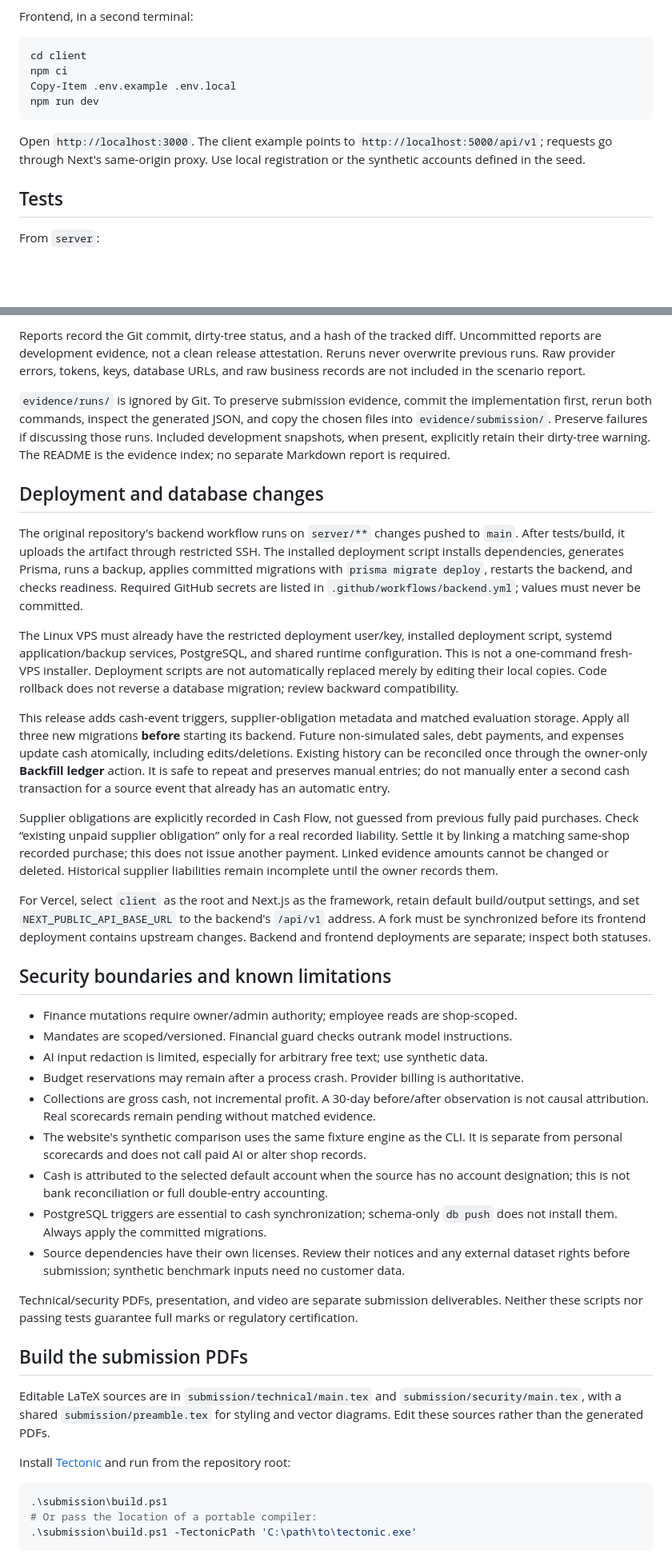
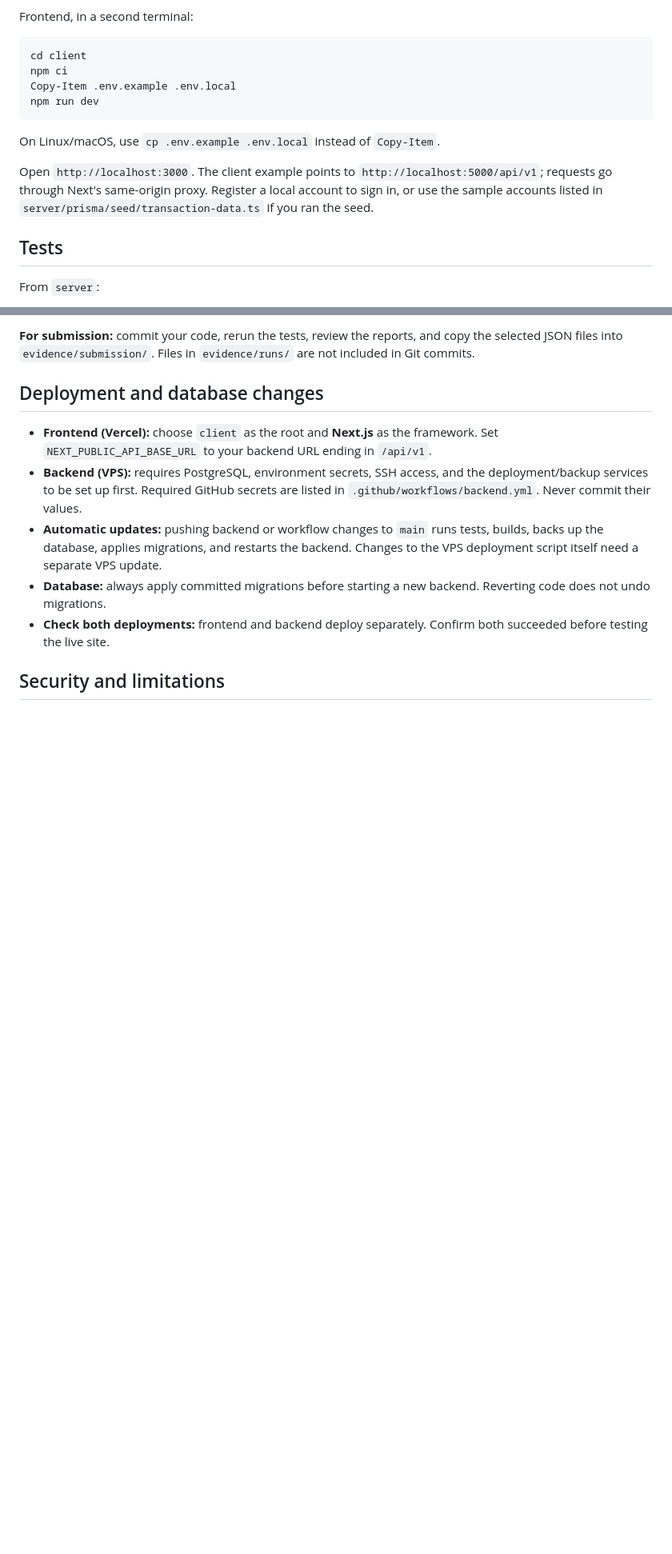
Before and after one commit to mahfuz-saim/bizwizard, a Markdown page: README.md, 2 parts joined by grey strips. Shown at 80% size. GitHub-like rendering; blank space fills up the shorter version.

Commit message:
feat: enhance README with detailed features and setup instructions

````diff
--- a/README.md
+++ b/README.md
@@ -94,9 +148,12 @@ Copy-Item .env.example .env.local
 npm run dev
 ```
 
+On Linux/macOS, use `cp .env.example .env.local` instead of `Copy-Item`.
+
 Open `http://localhost:3000`. The client example points to
 `http://localhost:5000/api/v1`; requests go through Next's same-origin proxy.
-Use local registration or the synthetic accounts defined in the seed.
+Register a local account to sign in, or use the sample accounts listed in
+`server/prisma/seed/transaction-data.ts` if you ran the seed.
 
 ## Tests
 
@@ -232,80 +388,22 @@ Each runner creates a timestamped, uniquely named folder under `evidence/runs/`:
 
-Reports record the Git commit, dirty-tree status, and a hash of the tracked diff.
-Uncommitted reports are development evidence, not a clean release attestation.
-Reruns never overwrite previous runs. Raw provider errors, tokens, keys, database
-URLs, and raw business records are not included in the scenario report.
-
-`evidence/runs/` is ignored by Git. To preserve submission evidence, commit the
-implementation first, rerun both commands, inspect the generated JSON, and copy the
-chosen files into `evidence/submission/`. Preserve failures if discussing those runs.
-Included development snapshots, when present, explicitly retain their dirty-tree warning.
-The README is the evidence index; no separate Markdown report is required.
+**For submission:** commit your code, rerun the tests, review the reports, and copy
+the selected JSON files into `evidence/submission/`. Files in `evidence/runs/`
+are not included in Git commits.
 
 ## Deployment and database changes
 
-The original repository's backend workflow runs on `server/**` changes pushed to
-`main`. After tests/build, it uploads the artifact through restricted SSH. The
-installed deployment script installs dependencies, generates Prisma, runs a backup,
-applies committed migrations with `prisma migrate deploy`, restarts the backend,
-and checks readiness. Required GitHub secrets are listed in
-`.github/workflows/backend.yml`; values must never be committed.
+- **Frontend (Vercel):** choose `client` as the root and **Next.js** as the framework.
+  Set `NEXT_PUBLIC_API_BASE_URL` to your backend URL ending in `/api/v1`.
+- **Backend (VPS):** requires PostgreSQL, environment secrets, SSH access, and the
+  deployment/backup services to be set up first. Required GitHub secrets are listed
+  in `.github/workflows/backend.yml`. Never commit their values.
+- **Automatic updates:** pushing backend or workflow changes to `main` runs tests,
+  builds, backs up the database, applies migrations, and restarts the backend.
+  Changes to the VPS deployment script itself need a separate VPS update.
+- **Database:** always apply committed migrations before starting a new backend.
+  Reverting code does not undo migrations.
+- **Check both deployments:** frontend and backend deploy separately. Confirm both
+  succeeded before testing the live site.
 
-The Linux VPS must already have the restricted deployment user/key, installed
-deployment script, systemd application/backup services, PostgreSQL, and shared runtime
-configuration. This is not a one-command fresh-VPS installer. Deployment scripts are
-not automatically replaced merely by editing their local copies.
-Code rollback does not reverse a database migration; review backward compatibility.
+## Security and limitations
 
-This release adds cash-event triggers, supplier-obligation metadata and matched
-evaluation storage. Apply all three new migrations **before** starting its backend. Future non-simulated sales, debt
-payments, and expenses update cash atomically, including edits/deletions. Existing
-history can be reconciled once through the owner-only **Backfill ledger** action.
-It is safe to repeat and preserves manual entries; do not manually enter a second
-cash transaction for a source event that already has an automatic entry.
-
-Supplier obligations are explicitly recorded in Cash Flow, not guessed from previous
-fully paid purchases. Check “existing unpaid supplier obligation” only for a real
-recorded liability. Settle it by linking a matching same-shop recorded purchase;
-this does not issue another payment. Linked evidence amounts cannot be changed or deleted.
-Historical supplier liabilities remain incomplete until the owner records them.
-
-For Vercel, select `client` as the root and Next.js as the framework, retain default
-build/output settings, and set `NEXT_PUBLIC_API_BASE_URL` to the backend's `/api/v1`
-address. A fork must be synchronized before its frontend deployment contains upstream
-changes. Backend and frontend deployments are separate; inspect both statuses.
-
-## Security boundaries and known limitations
-
-- Finance mutations require owner/admin authority; employee reads are shop-scoped.
-- Mandates are scoped/versioned. Financial guard checks outrank model instructions.
-- AI input redaction is limited, especially for arbitrary free text; use synthetic data.
-- Budget reservations may remain after a process crash. Provider billing is authoritative.
-- Collections are gross cash, not incremental profit. A 30-day before/after observation
-  is not causal attribution. Real scorecards remain pending without matched evidence.
-- The website's synthetic comparison uses the same fixture engine as the CLI. It is
-  separate from personal scorecards and does not call paid AI or alter shop records.
-- Cash is attributed to the selected default account when the source has no account
-  designation; this is not bank reconciliation or full double-entry accounting.
-- PostgreSQL triggers are essential to cash synchronization; schema-only `db push`
-  does not install them. Always apply the committed migrations.
-- Source dependencies have their own licenses. Review their notices and any external
-  dataset rights before submission; synthetic benchmark inputs need no customer data.
-
-Technical/security PDFs, presentation, and video are separate submission deliverables.
-Neither these scripts nor passing tests guarantee full marks or regulatory certification.
-
-## Build the submission PDFs
-
-Editable LaTeX sources are in `submission/technical/main.tex` and
-`submission/security/main.tex`, with a shared `submission/preamble.tex` for styling
-and vector diagrams. Edit these sources rather than the generated PDFs.
-
-Install [Tectonic](https://tectonic-typesetting.github.io/book/latest/installation/)
-and run from the repository root:
-
-```powershell
-.\submission\build.ps1
-# Or pass the location of a portable compiler:
-.\submission\build.ps1 -TectonicPath 'C:\path\to\tectonic.exe'
-```
-
````
Also changed, not shown: other parts of README.md (+260 -120 lines).
